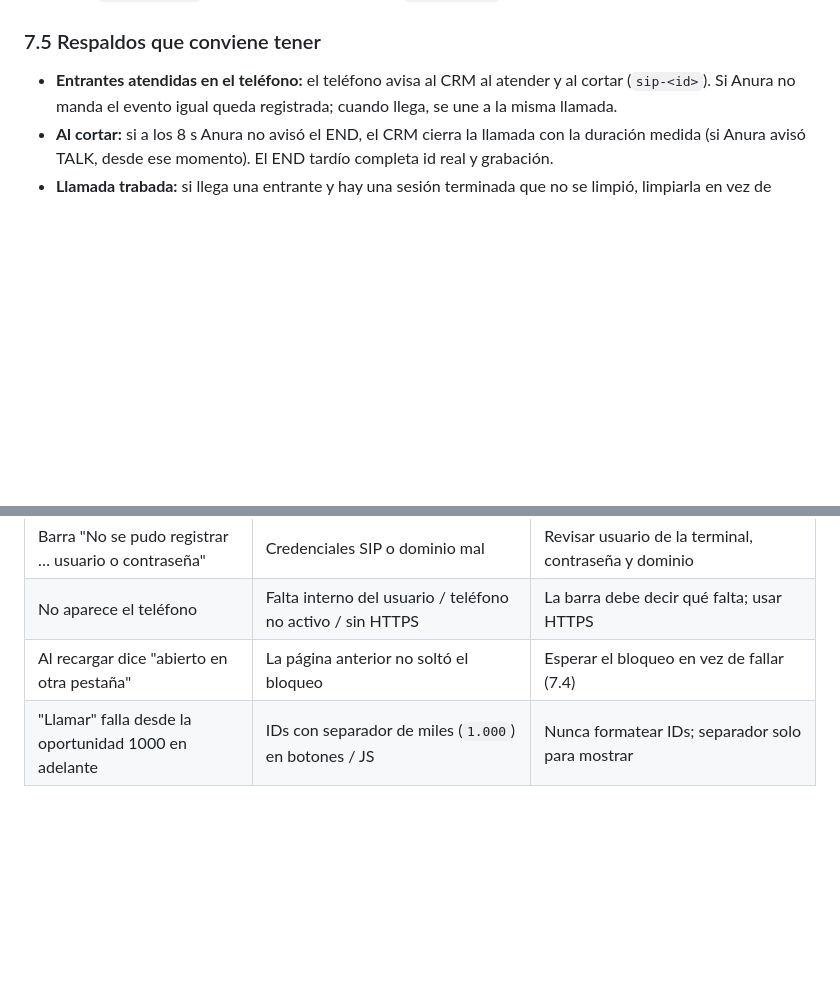
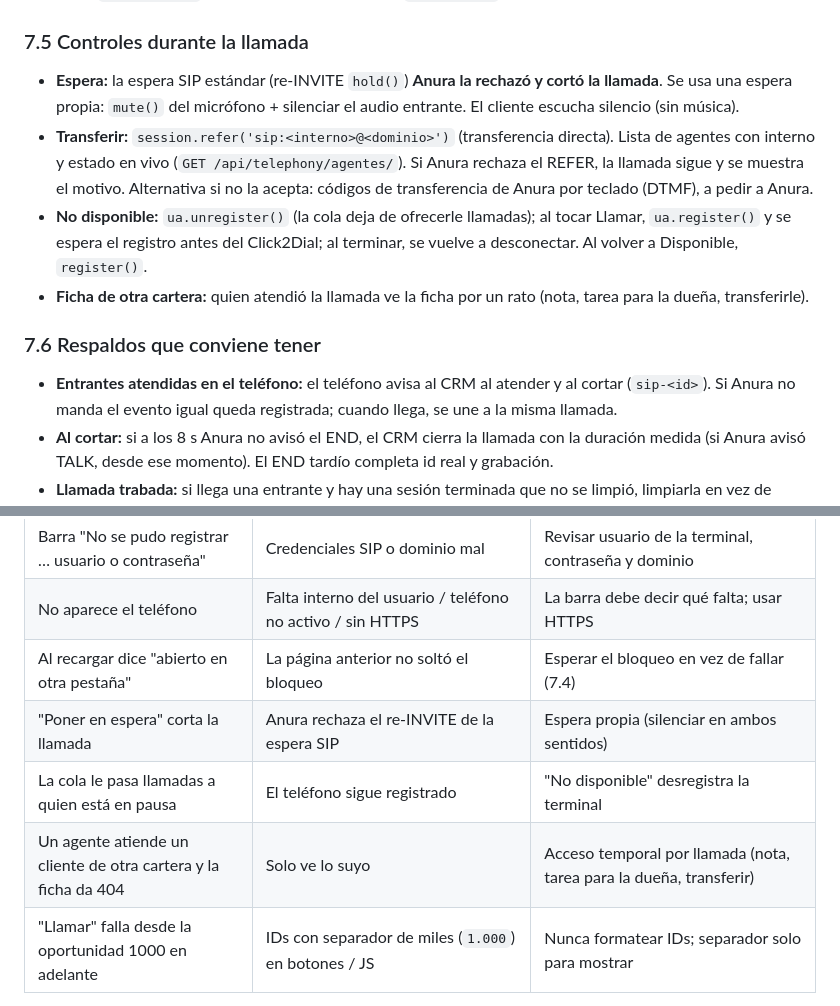
Before and after one commit to NachoGuidali/crm-ventas, a Markdown page: docs/INTEGRACION_ANURA.md, 2 parts joined by grey strips. Drawn GitHub-style; blank space fills up the shorter version.

```diff
--- a/docs/INTEGRACION_ANURA.md
+++ b/docs/INTEGRACION_ANURA.md
@@ -291,7 +291,17 @@ Si cada pantalla recarga la página, se corta la llamada. Solución usada:
   toma al cerrarse; también cubre el instante de una recarga).
 - Aviso `beforeunload` si hay una llamada en curso. `Sec-Fetch-*` solo se envía en **HTTPS** (o localhost).
 
-### 7.5 Respaldos que conviene tener
+### 7.5 Controles durante la llamada
+- **Espera:** la espera SIP estándar (re-INVITE `hold()`) **Anura la rechazó y cortó la llamada**. Se usa una espera
+  propia: `mute()` del micrófono + silenciar el audio entrante. El cliente escucha silencio (sin música).
+- **Transferir:** `session.refer('sip:<interno>@<dominio>')` (transferencia directa). Lista de agentes con interno y
+  estado en vivo (`GET /api/telephony/agentes/`). Si Anura rechaza el REFER, la llamada sigue y se muestra el motivo.
+  Alternativa si no la acepta: códigos de transferencia de Anura por teclado (DTMF), a pedir a Anura.
+- **No disponible:** `ua.unregister()` (la cola deja de ofrecerle llamadas); al tocar Llamar, `ua.register()` y se
+  espera el registro antes del Click2Dial; al terminar, se vuelve a desconectar. Al volver a Disponible, `register()`.
+- **Ficha de otra cartera:** quien atendió la llamada ve la ficha por un rato (nota, tarea para la dueña, transferirle).
+
+### 7.6 Respaldos que conviene tener
 - **Entrantes atendidas en el teléfono:** el teléfono avisa al CRM al atender y al cortar (`sip-<id>`). Si Anura no
   manda el evento igual queda registrada; cuando llega, se une a la misma llamada.
 - **Al cortar:** si a los 8 s Anura no avisó el END, el CRM cierra la llamada con la duración medida (si Anura avisó
@@ -362,6 +372,9 @@ Si cada pantalla recarga la página, se corta la llamada. Solución usada:
 | Barra "No se pudo registrar … usuario o contraseña" | Credenciales SIP o dominio mal | Revisar usuario de la terminal, contraseña y dominio |
 | No aparece el teléfono | Falta interno del usuario / teléfono no activo / sin HTTPS | La barra debe decir qué falta; usar HTTPS |
 | Al recargar dice "abierto en otra pestaña" | La página anterior no soltó el bloqueo | Esperar el bloqueo en vez de fallar (7.4) |
+| "Poner en espera" corta la llamada | Anura rechaza el re-INVITE de la espera SIP | Espera propia (silenciar en ambos sentidos) |
+| La cola le pasa llamadas a quien está en pausa | El teléfono sigue registrado | "No disponible" desregistra la terminal |
+| Un agente atiende un cliente de otra cartera y la ficha da 404 | Solo ve lo suyo | Acceso temporal por llamada (nota, tarea para la dueña, transferir) |
 | "Llamar" falla desde la oportunidad 1000 en adelante | IDs con separador de miles (`1.000`) en botones / JS | Nunca formatear IDs; separador solo para mostrar |
 
 **Herramienta de diagnóstico imprescindible:** guardar los últimos ~500 avisos de Anura con su resultado y mostrarlos
```
Also changed, not shown: docs/FUNCIONALIDADES.md (+32 -0 lines).
